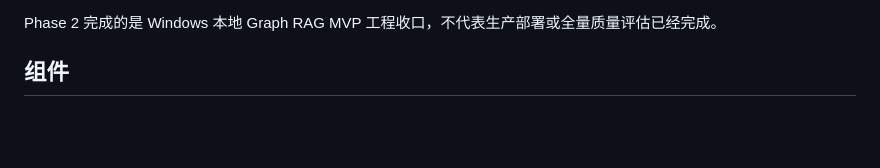
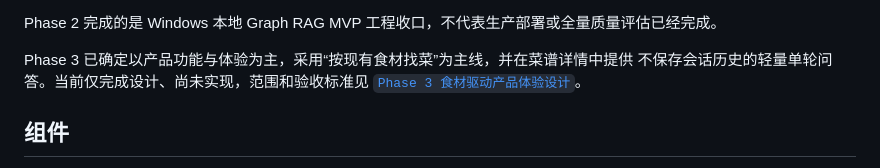
Before and after one commit to XiaoGuoHong/CookQA, a Markdown page: README.md, the part around the change. GitHub-like rendering; blank space fills up the shorter version.

Commit message:
docs: define CookQA Phase 3 product experience

```diff
--- a/README.md
+++ b/README.md
@@ -32,6 +32,10 @@ Phase 2 已于 2026-07-15 在真实 Neo4j、Ollama 和固定 200 道菜数据上
 - Ruff、`pip check` 与 Git 差异检查通过
 
 Phase 2 完成的是 Windows 本地 Graph RAG MVP 工程收口，不代表生产部署或全量质量评估已经完成。
+
+Phase 3 已确定以产品功能与体验为主，采用“按现有食材找菜”为主线，并在菜谱详情中提供
+不保存会话历史的轻量单轮问答。当前仅完成设计、尚未实现，范围和验收标准见
+[`Phase 3 食材驱动产品体验设计`](docs/superpowers/specs/2026-07-15-cookqa-p3-pantry-experience-design.md)。
 
 ## 组件
 
```
Also changed, not shown: docs/UNFINISHED.md (+21 -2 lines), 1 other file.
